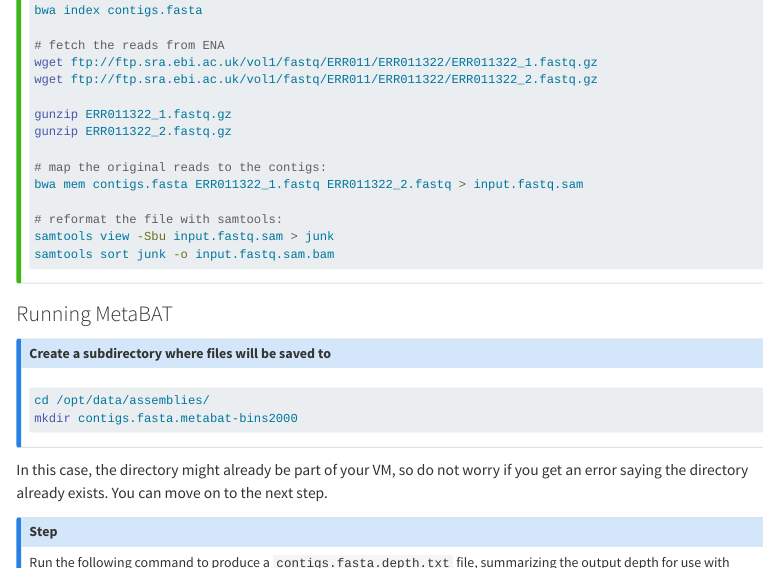
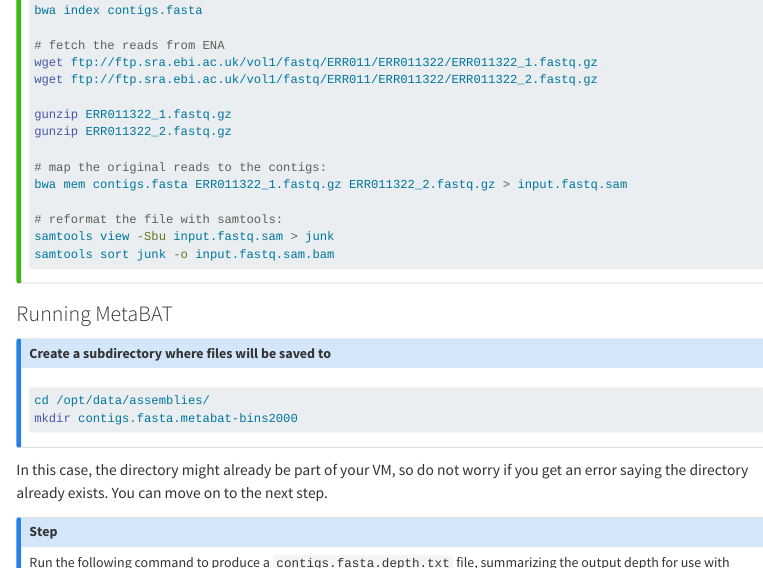
Before and after one commit to EBI-Metagenomics/metagenomics-bioinformatics-mgnify-2025, a Quarto document (sessions/mags.qmd): the page in a window 1100 px wide, from 2140 px down. Rendered offline with R 4.5, knitr and Pandoc in place of Quarto, with nearby package versions; menus at the side of the page are left out; long lines of code are wrapped.

Commit message:
Update mags.qmd

```diff
--- a/sessions/mags.qmd
+++ b/sessions/mags.qmd
@@ -112,7 +112,7 @@ gunzip ERR011322_1.fastq.gz
 gunzip ERR011322_2.fastq.gz
 
 # map the original reads to the contigs:
-bwa mem contigs.fasta ERR011322_1.fastq ERR011322_2.fastq > input.fastq.sam
+bwa mem contigs.fasta ERR011322_1.fastq.gz ERR011322_2.fastq.gz > input.fastq.sam
 
 # reformat the file with samtools:
 samtools view -Sbu input.fastq.sam > junk
```
